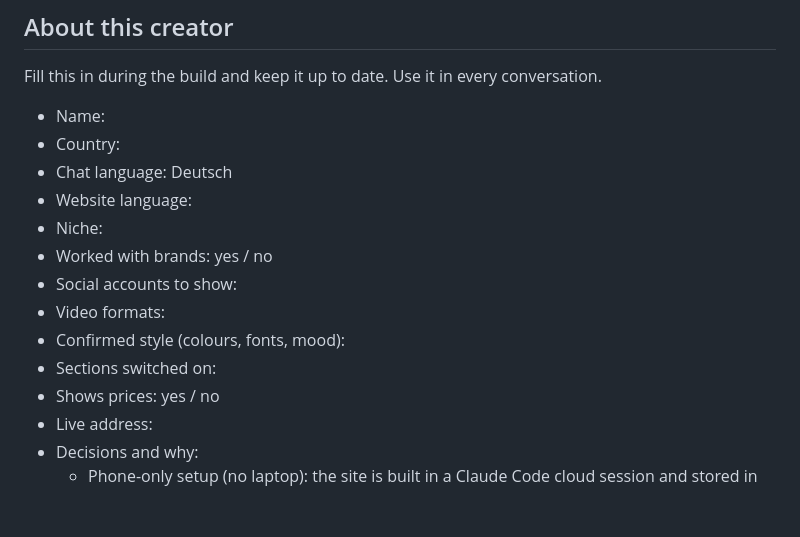
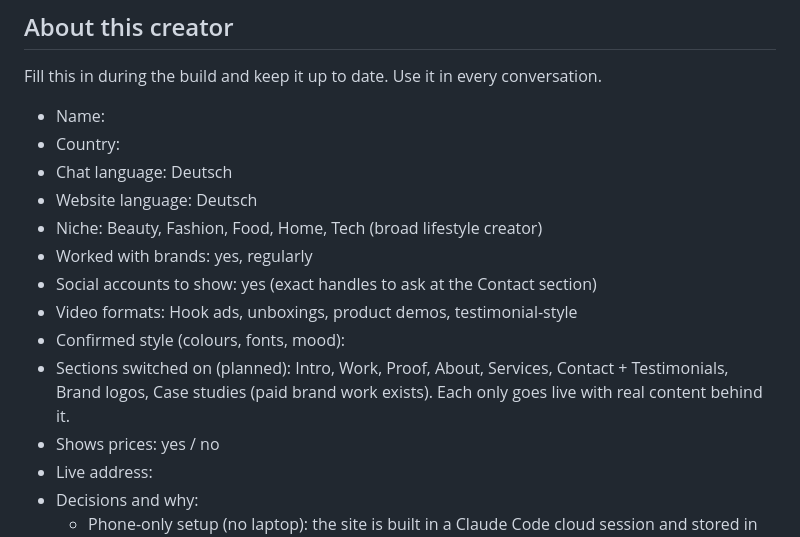
Before and after one commit to angeliqueugc/soul-and-brand, a Markdown page: CLAUDE.md, the part around the change. GitHub-like rendering; blank space fills up the shorter version.

Commit message:
Save creator answers
Co-Authored-By: Claude Opus 5.5 <noreply@anthropic.com>
Claude-Session: https://claude.ai/code/session_019RH9nLYV9UnvTHunYRBAfn

```diff
--- a/CLAUDE.md
+++ b/CLAUDE.md
@@ -164,13 +164,13 @@ Fill this in during the build and keep it up to date. Use it in every conversati
 - Name:
 - Country:
 - Chat language: Deutsch
-- Website language:
-- Niche:
-- Worked with brands: yes / no
-- Social accounts to show:
-- Video formats:
+- Website language: Deutsch
+- Niche: Beauty, Fashion, Food, Home, Tech (broad lifestyle creator)
+- Worked with brands: yes, regularly
+- Social accounts to show: yes (exact handles to ask at the Contact section)
+- Video formats: Hook ads, unboxings, product demos, testimonial-style
 - Confirmed style (colours, fonts, mood):
-- Sections switched on:
+- Sections switched on (planned): Intro, Work, Proof, About, Services, Contact + Testimonials, Brand logos, Case studies (paid brand work exists). Each only goes live with real content behind it.
 - Shows prices: yes / no
 - Live address:
 - Decisions and why:
```
